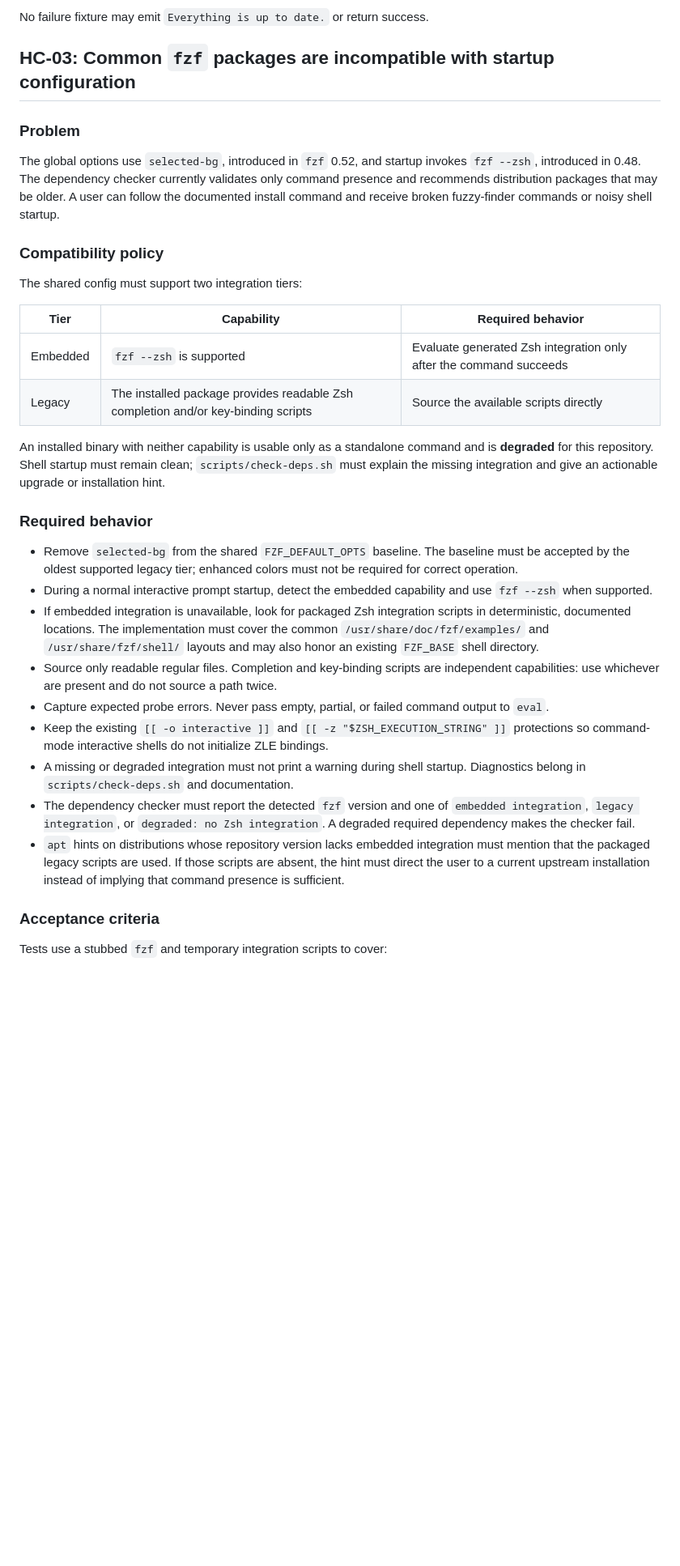
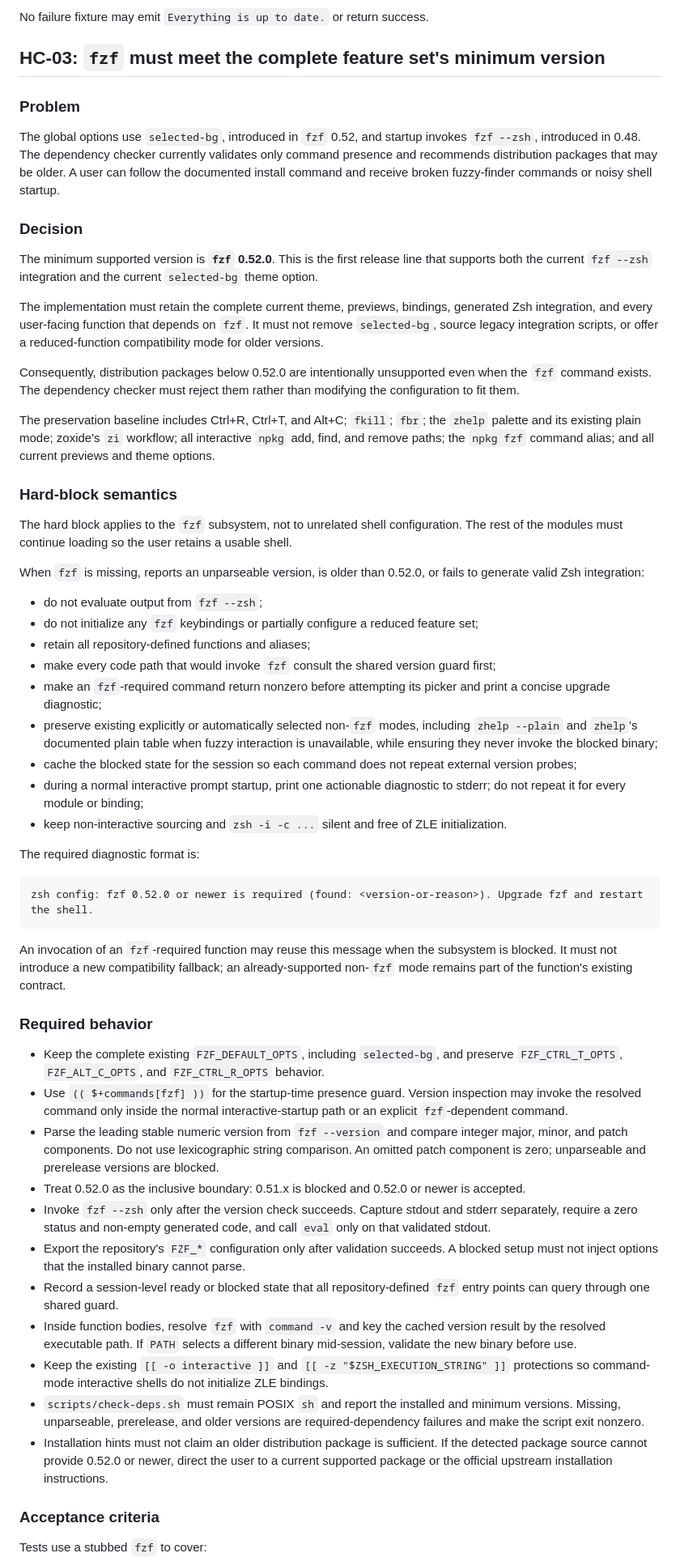
Before and after one commit to Thundernirmal/zsh, a Markdown page: docs/specs/high-priority-ux-remediation.md, the part around one of its changes. Shown at 81% size. Drawn GitHub-style; blank space fills up the shorter version.

Commit message:
docs: require modern fzf without fallbacks

````diff
--- a/docs/specs/high-priority-ux-remediation.md
+++ b/docs/specs/high-priority-ux-remediation.md
@@ -140,36 +143,61 @@ Automated fixtures must cover at least:
 
 No failure fixture may emit `Everything is up to date.` or return success.
 
-## HC-03: Common `fzf` packages are incompatible with startup configuration
+## HC-03: `fzf` must meet the complete feature set's minimum version
 
 ### Problem
 
 The global options use `selected-bg`, introduced in `fzf` 0.52, and startup invokes `fzf --zsh`, introduced in 0.48. The dependency checker currently validates only command presence and recommends distribution packages that may be older. A user can follow the documented install command and receive broken fuzzy-finder commands or noisy shell startup.
 
-### Compatibility policy
+### Decision
 
-The shared config must support two integration tiers:
+The minimum supported version is **`fzf` 0.52.0**. This is the first release line that supports both the current `fzf --zsh` integration and the current `selected-bg` theme option.
 
-| Tier | Capability | Required behavior |
-| --- | --- | --- |
-| Embedded | `fzf --zsh` is supported | Evaluate generated Zsh integration only after the command succeeds |
-| Legacy | The installed package provides readable Zsh completion and/or key-binding scripts | Source the available scripts directly |
+The implementation must retain the complete current theme, previews, bindings, generated Zsh integration, and every user-facing function that depends on `fzf`. It must not remove `selected-bg`, source legacy integration scripts, or offer a reduced-function compatibility mode for older versions.
 
-An installed binary with neither capability is usable only as a standalone command and is **degraded** for this repository. Shell startup must remain clean; `scripts/check-deps.sh` must explain the missing integration and give an actionable upgrade or installation hint.
+Consequently, distribution packages below 0.52.0 are intentionally unsupported even when the `fzf` command exists. The dependency checker must reject them rather than modifying the configuration to fit them.
+
+The preservation baseline includes Ctrl+R, Ctrl+T, and Alt+C; `fkill`; `fbr`; the `zhelp` palette and its existing plain mode; zoxide's `zi` workflow; all interactive `npkg` add, find, and remove paths; the `npkg fzf` command alias; and all current previews and theme options.
+
+### Hard-block semantics
+
+The hard block applies to the `fzf` subsystem, not to unrelated shell configuration. The rest of the modules must continue loading so the user retains a usable shell.
+
+When `fzf` is missing, reports an unparseable version, is older than 0.52.0, or fails to generate valid Zsh integration:
+
+- do not evaluate output from `fzf --zsh`;
+- do not initialize any `fzf` keybindings or partially configure a reduced feature set;
+- retain all repository-defined functions and aliases;
+- make every code path that would invoke `fzf` consult the shared version guard first;
+- make an `fzf`-required command return nonzero before attempting its picker and print a concise upgrade diagnostic;
+- preserve existing explicitly or automatically selected non-`fzf` modes, including `zhelp --plain` and `zhelp`'s documented plain table when fuzzy interaction is unavailable, while ensuring they never invoke the blocked binary;
+- cache the blocked state for the session so each command does not repeat external version probes;
+- during a normal interactive prompt startup, print one actionable diagnostic to stderr; do not repeat it for every module or binding;
+- keep non-interactive sourcing and `zsh -i -c ...` silent and free of ZLE initialization.
+
+The required diagnostic format is:
+
+```text
+zsh config: fzf 0.52.0 or newer is required (found: <version-or-reason>). Upgrade fzf and restart the shell.
+```
+
+An invocation of an `fzf`-required function may reuse this message when the subsystem is blocked. It must not introduce a new compatibility fallback; an already-supported non-`fzf` mode remains part of the function's existing contract.
 
 ### Required behavior
 
-- Remove `selected-bg` from the shared `FZF_DEFAULT_OPTS` baseline. The baseline must be accepted by the oldest supported legacy tier; enhanced colors must not be required for correct operation.
-- During a normal interactive prompt startup, detect the embedded capability and use `fzf --zsh` when supported.
-- If embedded integration is unavailable, look for packaged Zsh integration scripts in deterministic, documented locations. The implementation must cover the common `/usr/share/doc/fzf/examples/` and `/usr/share/fzf/shell/` layouts and may also honor an existing `FZF_BASE` shell directory.
-- Source only readable regular files. Completion and key-binding scripts are independent capabilities: use whichever are present and do not source a path twice.
-- Capture expected probe errors. Never pass empty, partial, or failed command output to `eval`.
+- Keep the complete existing `FZF_DEFAULT_OPTS`, including `selected-bg`, and preserve `FZF_CTRL_T_OPTS`, `FZF_ALT_C_OPTS`, and `FZF_CTRL_R_OPTS` behavior.
+- Use `(( $+commands[fzf] ))` for the startup-time presence guard. Version inspection may invoke the resolved command only inside the normal interactive-startup path or an explicit `fzf`-dependent command.
+- Parse the leading stable numeric version from `fzf --version` and compare integer major, minor, and patch components. Do not use lexicographic string comparison. An omitted patch component is zero; unparseable and prerelease versions are blocked.
+- Treat 0.52.0 as the inclusive boundary: 0.51.x is blocked and 0.52.0 or newer is accepted.
+- Invoke `fzf --zsh` only after the version check succeeds. Capture stdout and stderr separately, require a zero status and non-empty generated code, and call `eval` only on that validated stdout.
+- Export the repository's `FZF_*` configuration only after validation succeeds. A blocked setup must not inject options that the installed binary cannot parse.
+- Record a session-level ready or blocked state that all repository-defined `fzf` entry points can query through one shared guard.
+- Inside function bodies, resolve `fzf` with `command -v` and key the cached version result by the resolved executable path. If `PATH` selects a different binary mid-session, validate the new binary before use.
 - Keep the existing `[[ -o interactive ]]` and `[[ -z "$ZSH_EXECUTION_STRING" ]]` protections so command-mode interactive shells do not initialize ZLE bindings.
-- A missing or degraded integration must not print a warning during shell startup. Diagnostics belong in `scripts/check-deps.sh` and documentation.
-- The dependency checker must report the detected `fzf` version and one of `embedded integration`, `legacy integration`, or `degraded: no Zsh integration`. A degraded required dependency makes the checker fail.
-- `apt` hints on distributions whose repository version lacks embedded integration must mention that the packaged legacy scripts are used. If those scripts are absent, the hint must direct the user to a current upstream installation instead of implying that command presence is sufficient.
+- `scripts/check-deps.sh` must remain POSIX `sh` and report the installed and minimum versions. Missing, unparseable, prerelease, and older versions are required-dependency failures and make the script exit nonzero.
+- Installation hints must not claim an older distribution package is sufficient. If the detected package source cannot provide 0.52.0 or newer, direct the user to a current supported package or the official upstream installation instructions.
 
 ### Acceptance criteria
 
-Tests use a stubbed `fzf` and temporary integration scripts to cover:
+Tests use a stubbed `fzf` to cover:
 
````
Also changed, not shown: other parts of docs/specs/high-priority-ux-remediation.md (+28 -15 lines).
